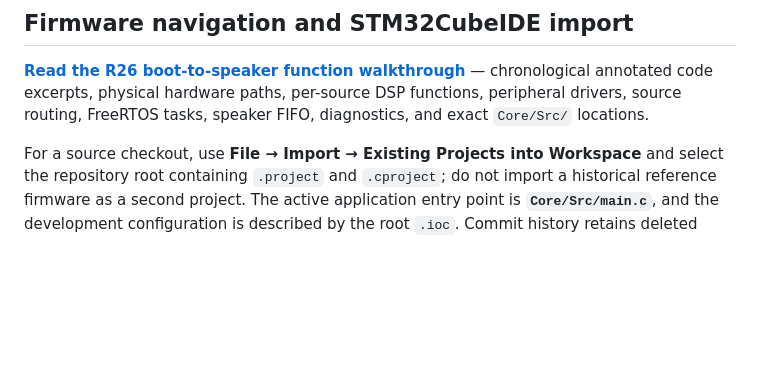
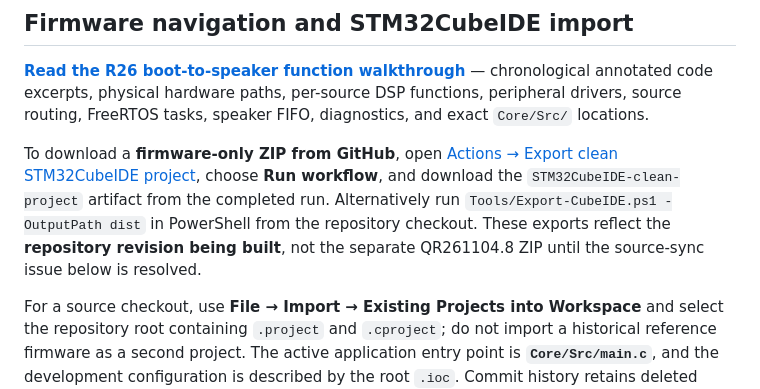
Before and after one commit to RV-crtl/Digital-Hearing-Aid-G1, a Markdown page: README.md, the part around the change. Drawn GitHub-style; blank space fills up the shorter version.

Commit message:
docs: add one-click firmware-only CubeIDE export instructions

```diff
--- a/README.md
+++ b/README.md
@@ -15,6 +15,8 @@ The diagram above represents real interfaces and task ownership, not fictional m
 ## Firmware navigation and STM32CubeIDE import
 
 **[Read the R26 boot-to-speaker function walkthrough](Documentation/FIRMWARE_EXECUTION_GUIDE_R26.md)** — chronological annotated code excerpts, physical hardware paths, per-source DSP functions, peripheral drivers, source routing, FreeRTOS tasks, speaker FIFO, diagnostics, and exact `Core/Src/` locations.
+
+To download a **firmware-only ZIP from GitHub**, open [Actions → Export clean STM32CubeIDE project](../../actions/workflows/cubeide-clean-export.yml), choose **Run workflow**, and download the `STM32CubeIDE-clean-project` artifact from the completed run. Alternatively run `Tools/Export-CubeIDE.ps1 -OutputPath dist` in PowerShell from the repository checkout. These exports reflect the **repository revision being built**, not the separate QR261104.8 ZIP until the source-sync issue below is resolved.
 
 For a source checkout, use **File → Import → Existing Projects into Workspace** and select the repository root containing `.project` and `.cproject`; do not import a historical reference firmware as a second project. The active application entry point is **`Core/Src/main.c`**, and the development configuration is described by the root `.ioc`. Commit history retains deleted recovery/prototype files if historical investigation is needed.
 
```
